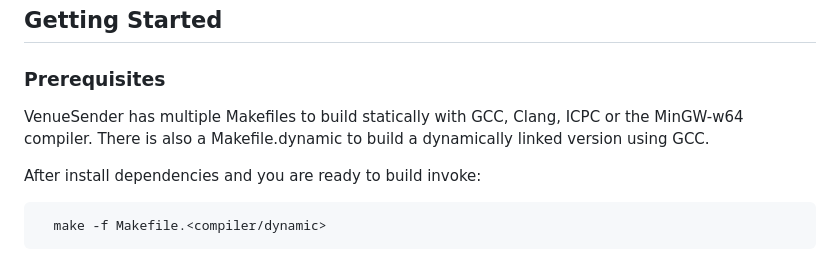
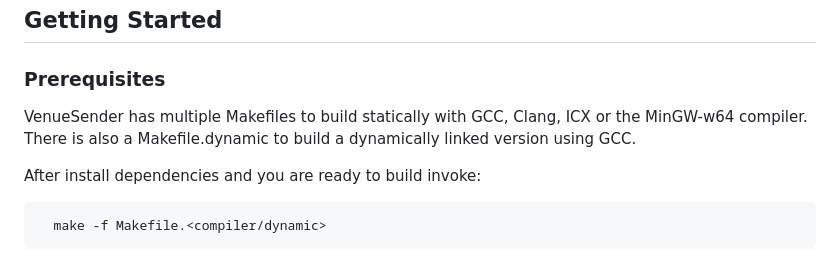
Before and after one commit to KonklaveTtv/VenueSender, a Markdown page: README.md, the part around the change. Drawn GitHub-style.

Commit message:
Update naming in readme

```diff
--- a/README.md
+++ b/README.md
@@ -7,7 +7,7 @@ VenueSender is a command-line tool designed to facilitate the process of sending
 
 ### Prerequisites
 
-VenueSender has multiple Makefiles to build statically with GCC, Clang, ICPC or the MinGW-w64 compiler. There is also a Makefile.dynamic to build a dynamically linked version using GCC.
+VenueSender has multiple Makefiles to build statically with GCC, Clang, ICX or the MinGW-w64 compiler. There is also a Makefile.dynamic to build a dynamically linked version using GCC.
 
 After install dependencies and you are ready to build invoke:
 
```
